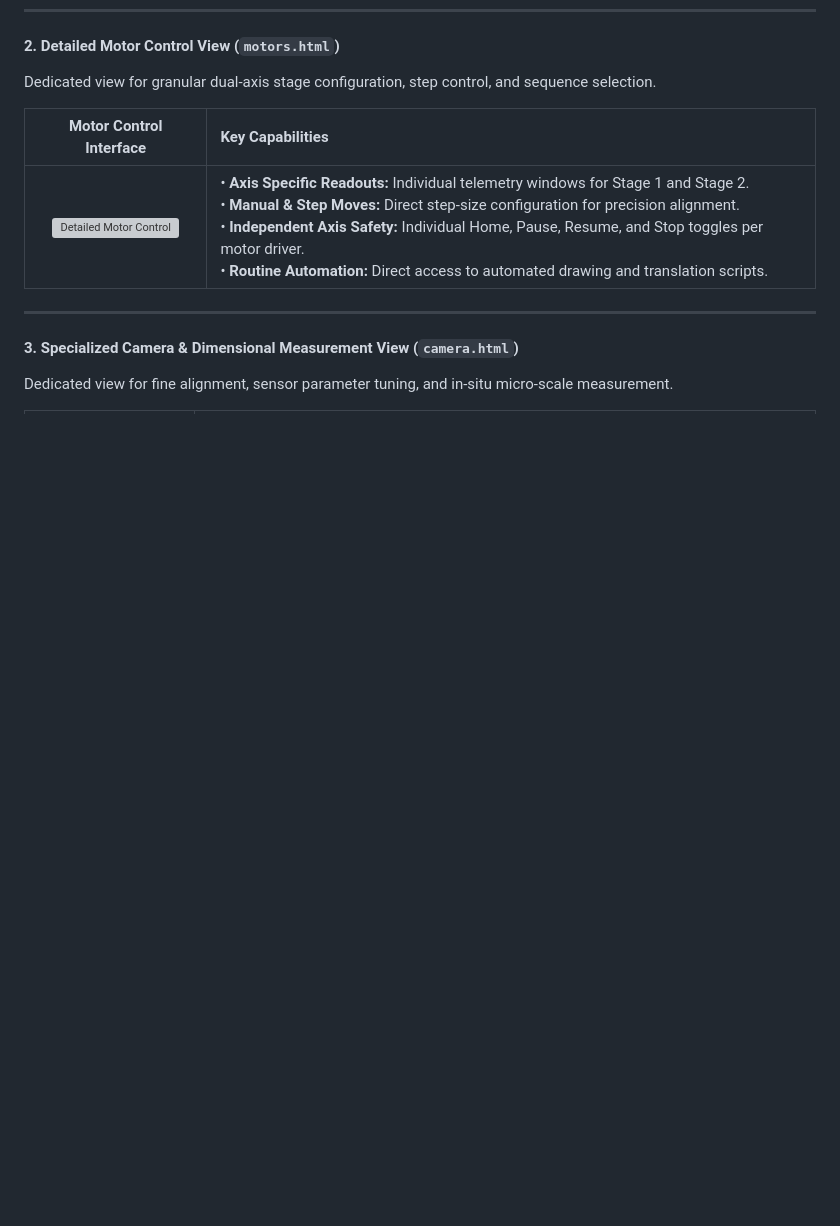
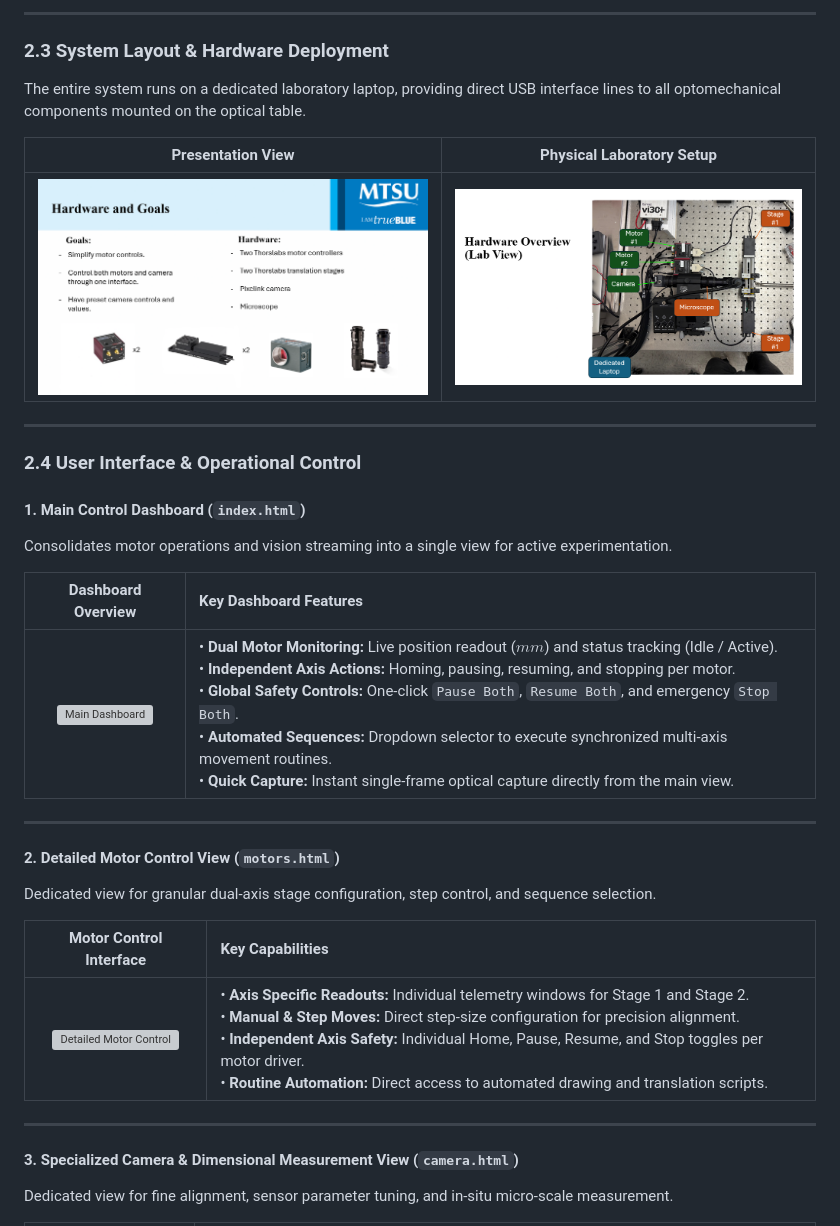
Before and after one commit to jjuca9068/Optics-Lab, a Markdown page: README.md, the part around one of its changes. Drawn GitHub-style; blank space fills up the shorter version; grey boxes are pictures that could not be loaded.

```diff
--- a/README.md
+++ b/README.md
@@ -153,3 +186,26 @@ Consolidates motor operations and vision streaming into a single view for active
+---
+
+### 2.3 System Layout & Hardware Deployment
+
+The entire system runs on a dedicated laboratory laptop, providing direct USB interface lines to all optomechanical components mounted on the optical table.
+
+| Presentation View | Physical Laboratory Setup |
+| :---: | :---: |
+| ![Hardware Overview](./Hardware_OverView.png) | ![Lab Hardware Setup](./Hardware_Lab_View.png) |
+
+---
+
+### 2.4 User Interface & Operational Control
+
+#### 1. Main Control Dashboard (`index.html`)
+Consolidates motor operations and vision streaming into a single view for active experimentation.
+
+| Dashboard Overview | Key Dashboard Features |
+| :---: | :--- |
+| ![Main Dashboard](./Dashboard_Window.jpg) | • **Dual Motor Monitoring:** Live position readout ($mm$) and status tracking (Idle / Active).<br>• **Independent Axis Actions:** Homing, pausing, resuming, and stopping per motor.<br>• **Global Safety Controls:** One-click `Pause Both`, `Resume Both`, and emergency `Stop Both`.<br>• **Automated Sequences:** Dropdown selector to execute synchronized multi-axis movement routines.<br>• **Quick Capture:** Instant single-frame optical capture directly from the main view. |
+
+---
+
 #### 2. Detailed Motor Control View (`motors.html`)
 Dedicated view for granular dual-axis stage configuration, step control, and sequence selection.
 
```
Also changed, not shown: other parts of README.md (+33 -0 lines).
